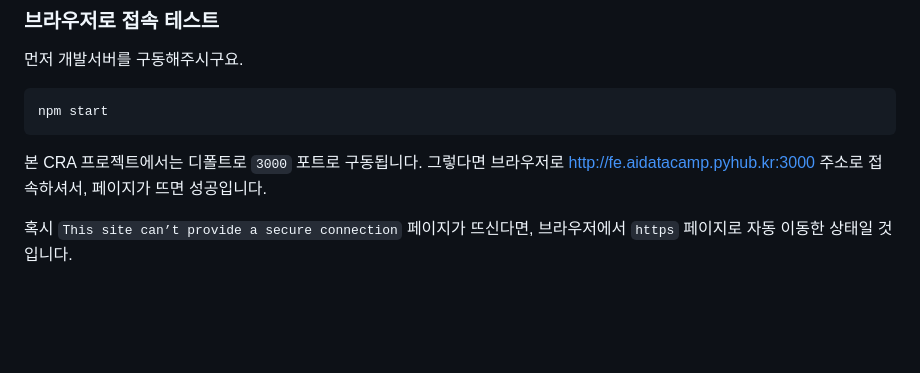
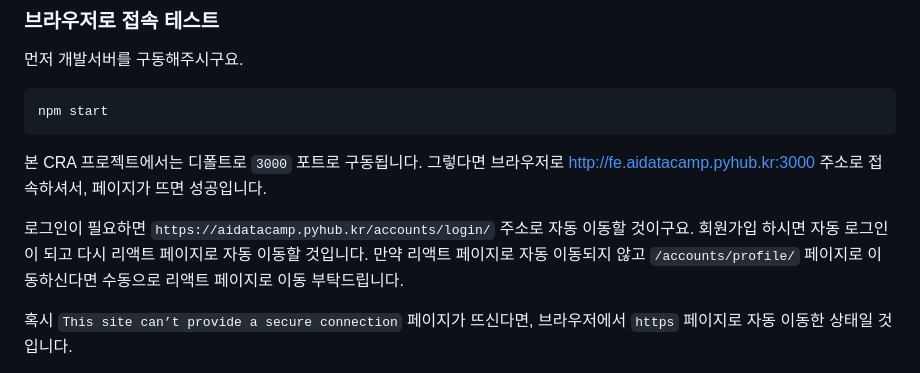
Before and after one commit to pyhub-kr/snu-aidatacamp, a Markdown page: fe-react/README.md, the part around the change. Drawn GitHub-style; blank space fills up the shorter version.

````diff
--- a/fe-react/README.md
+++ b/fe-react/README.md
@@ -72,6 +72,10 @@ npm start
 ```
 
 본 CRA 프로젝트에서는 디폴트로 `3000` 포트로 구동됩니다. 그렇다면 브라우저로 http://fe.aidatacamp.pyhub.kr:3000 주소로 접속하셔서, 페이지가 뜨면 성공입니다.
+
+로그인이 필요하면 `https://aidatacamp.pyhub.kr/accounts/login/` 주소로 자동 이동할 것이구요.
+회원가입 하시면 자동 로그인이 되고 다시 리액트 페이지로 자동 이동할 것입니다.
+만약 리액트 페이지로 자동 이동되지 않고 `/accounts/profile/` 페이지로 이동하신다면 수동으로 리액트 페이지로 이동 부탁드립니다.
 
 혹시 `This site can’t provide a secure connection` 페이지가 뜨신다면, 브라우저에서 `https` 페이지로 자동 이동한 상태일 것입니다.
 
````
